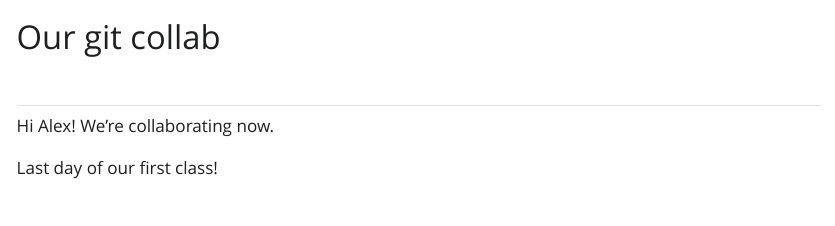
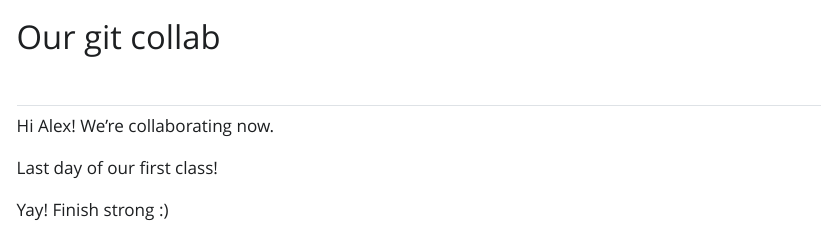
Before and after one commit to reedalexandria/git-collab-demo, a Quarto document (our-doc.qmd): the page in a window 1100 px wide, from its top. The pictures show the output file our-doc.html that the author committed with the source, opened offline; Quarto's library style sheets are replaced by a plain one without menus.

```diff
--- a/our-doc.qmd
+++ b/our-doc.qmd
@@ -9,3 +9,5 @@
 Hi Alex! We're collaborating now.
 
 Last day of our first class!
+
+Yay! Finish strong :)
```
Also changed, not shown: our-doc.html, 1 other file.
